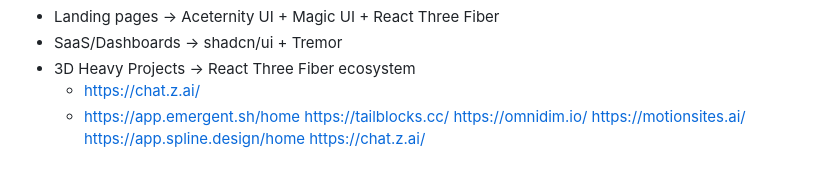
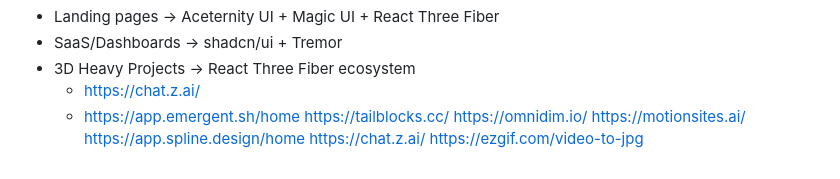
Before and after one commit to itxHaroonKhan/Only_HTML_AND_CSS_CODE, a Markdown page: README.md, the part around the change. GitHub-like rendering.

```diff
--- a/README.md
+++ b/README.md
@@ -216,3 +216,4 @@ https://omnidim.io/
 https://motionsites.ai/
 https://app.spline.design/home
 https://chat.z.ai/
+https://ezgif.com/video-to-jpg
```
